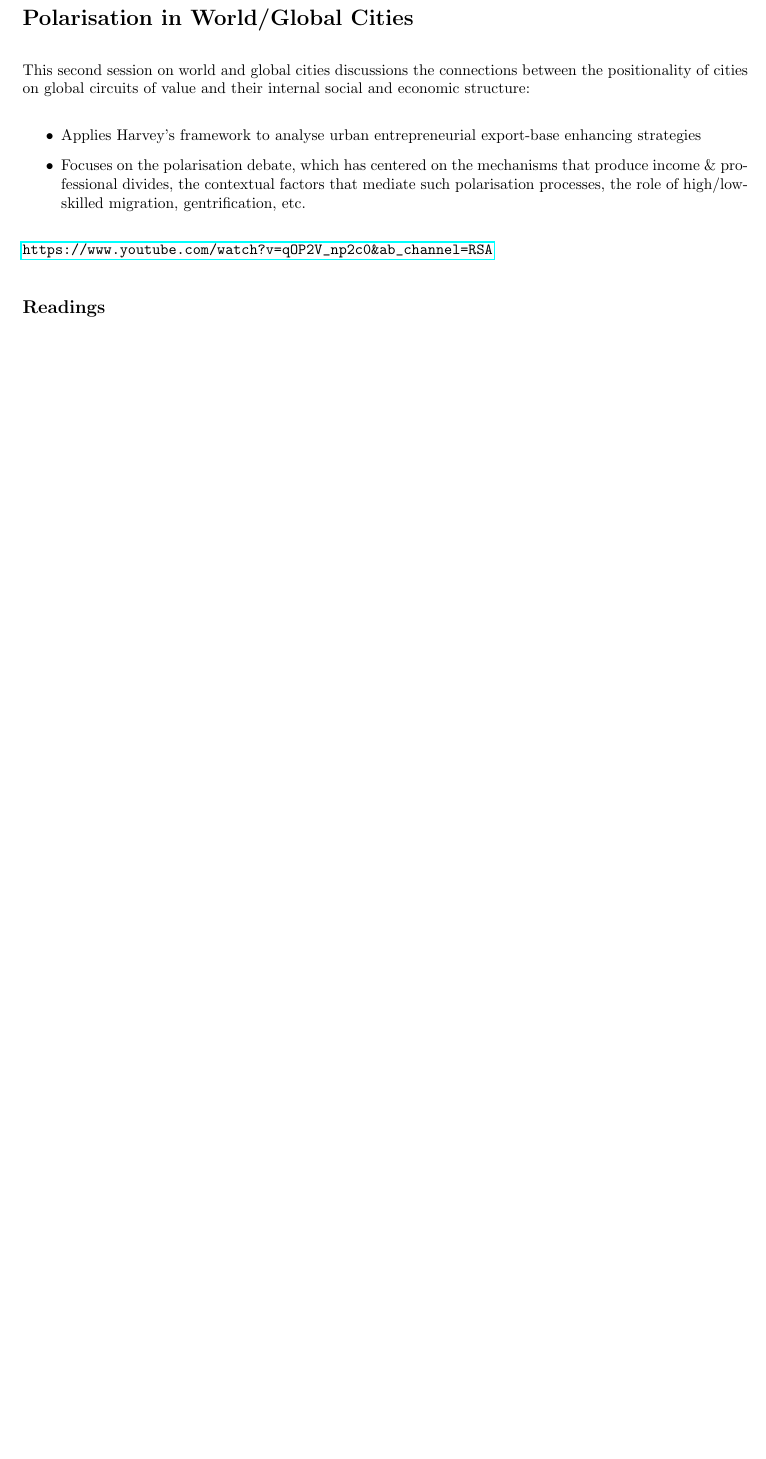
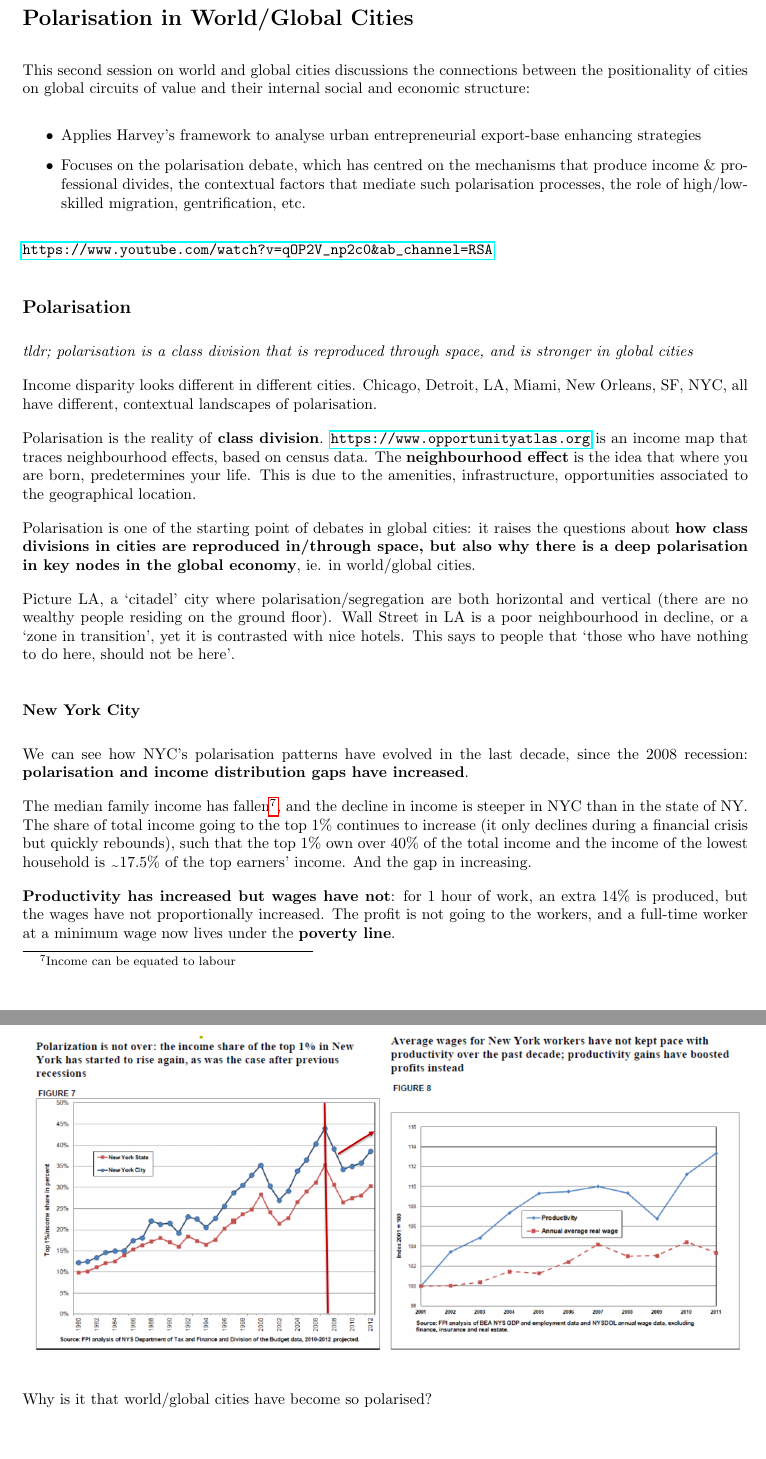
Before and after one commit to carlahy/4cities, a LaTeX document (s1/UrbanSocialGeo/notes.tex): part of page 13 of 14 before the commit and two parts of pages 13 and 14 of 16 after it, the two joined at a grey line, cut so that both start at the same text, the shorter picture padded with empty space. Compiled offline with pdfLaTeX.

Commit message:
Urban social geo lecture 3 notes

```diff
--- a/s1/UrbanSocialGeo/notes.tex
+++ b/s1/UrbanSocialGeo/notes.tex
@@ -278,12 +278,13 @@ Command-and-control function of cities
 This second session on world and global cities discussions the connections between the positionality of cities on global circuits of value and their internal social and economic structure:
 \begin{itemize}
   \item Applies Harvey's framework to analyse urban  entrepreneurial export-base enhancing strategies
-  \item Focuses on the polarisation debate, which has centered on the mechanisms that produce income \& professional divides, the contextual factors that mediate such polarisation processes, the role of high/low-skilled migration, gentrification, etc.
+  \item Focuses on the polarisation debate, which has centred on the mechanisms that produce income \& professional divides, the contextual factors that mediate such polarisation processes, the role of high/low-skilled migration, gentrification, etc.
 \end{itemize}
 
 \url{https://www.youtube.com/watch?v=qOP2V_np2c0&ab_channel=RSA}
 
-\subsection{Readings}
+\subsection{Polarisation}
 
-\subsubsection{Hamnett, \textit{The changing social structure of global cities: Professionalisation, proletarianisation or polarisation}}
+\textit{tldr; polarisation is a class division that is reproduced through space, and is stronger in global cities}
 
+Income disparity looks different in different cities. Chicago, Detroit, LA, Miami, New Orleans, SF, NYC, all have different, contextual landscapes of polarisation.
@@ -300,3 +291,21 @@ This second session on world and global cities discussions the connections betwe
 
-\subsubsection{May et. al, \textit{Keeping London Working: global cities, the British state and London's new migration division of labour}}
+Polarisation is the reality of \textbf{class division}. \url{https://www.opportunityatlas.org} is an income map that traces neighbourhood effects, based on census data. The \textbf{neighbourhood effect} is the idea that where you are born, predetermines your life. This is due to the amenities, infrastructure, opportunities associated to the geographical location.
 
+Polarisation is one of the starting point of debates in global cities: it raises the questions about \textbf{how class divisions in cities are reproduced in/through space, but also why there is a deep polarisation in key nodes in the global economy}, ie. in world/global cities.
+
+Picture LA, a `citadel' city where polarisation/segregation are both horizontal and vertical (there are no wealthy people residing on the ground floor). Wall Street in LA is a poor neighbourhood in decline, or a `zone in transition', yet it is contrasted with nice hotels. This says to people that `those who have nothing to do here, should not be here'.
+
+\subsubsection{New York City}
+
+We can see how NYC's polarisation patterns have evolved in the last decade, since the 2008 recession: \textbf{polarisation and income distribution gaps have increased}.
+
+The median family income has fallen\footnote{Income can be equated to labour}, and the decline in income is steeper in NYC than in the state of NY. The share of total income going to the top 1\% continues to increase (it only declines during a financial crisis but quickly rebounds), such that the top 1\% own over 40\% of the total income and the income of the lowest household is \texttildelow17.5\% of the top earners' income. And the gap in increasing.
+
+\textbf{Productivity has increased but wages have not}: for 1 hour of work, an extra 14\% is produced, but the wages have not proportionally increased. The profit is not going to the workers, and a full-time worker at a minimum wage now lives under the \textbf{poverty line}.
+
+\begin{center}
+\includegraphics[width=23em]{nyc_income_gap}
+\includegraphics[width=23em]{nyc_productivity_gap}
+\end{center}
+
+Why is it that world/global cities have become so polarised?
```
Also changed, not shown: s1/UrbanSocialGeo/imgs/nyc_income_gap.png (added), s1/UrbanSocialGeo/imgs/nyc_productivity_gap.png (added), s1/UrbanSocialGeo/notes.pdf, s1/UrbanSocialGeo/notes.tex (61 more changed lines).
